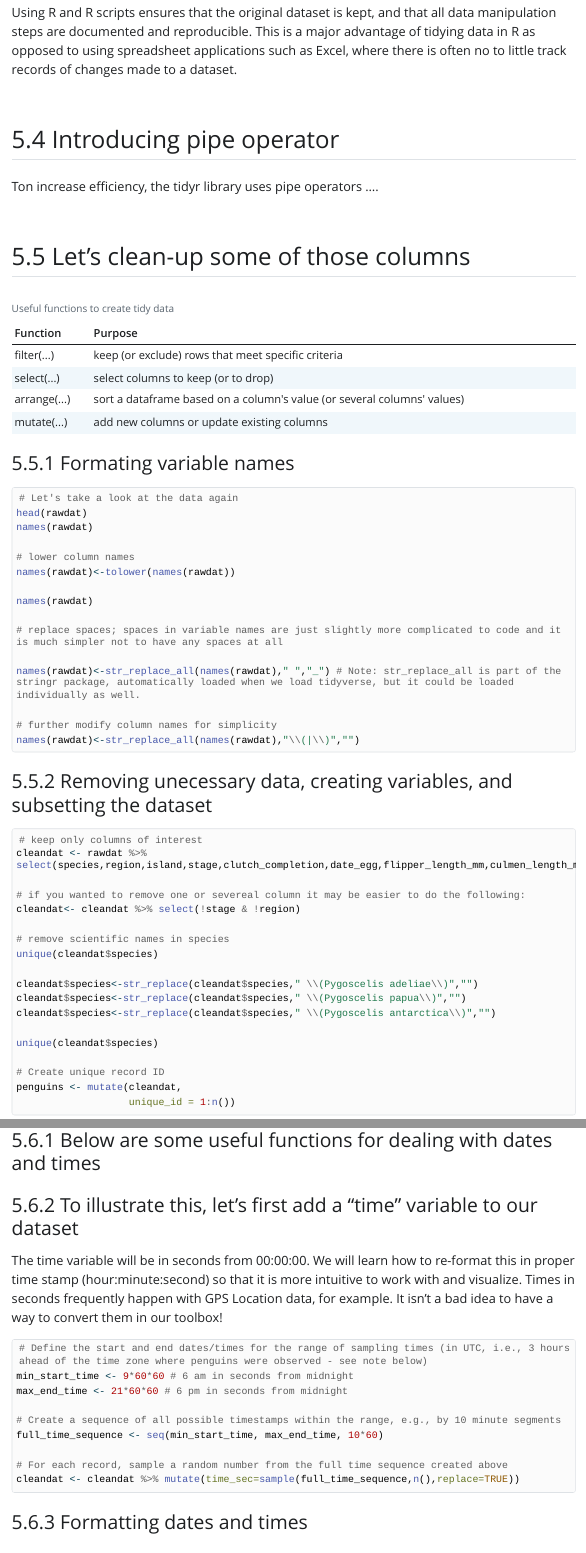
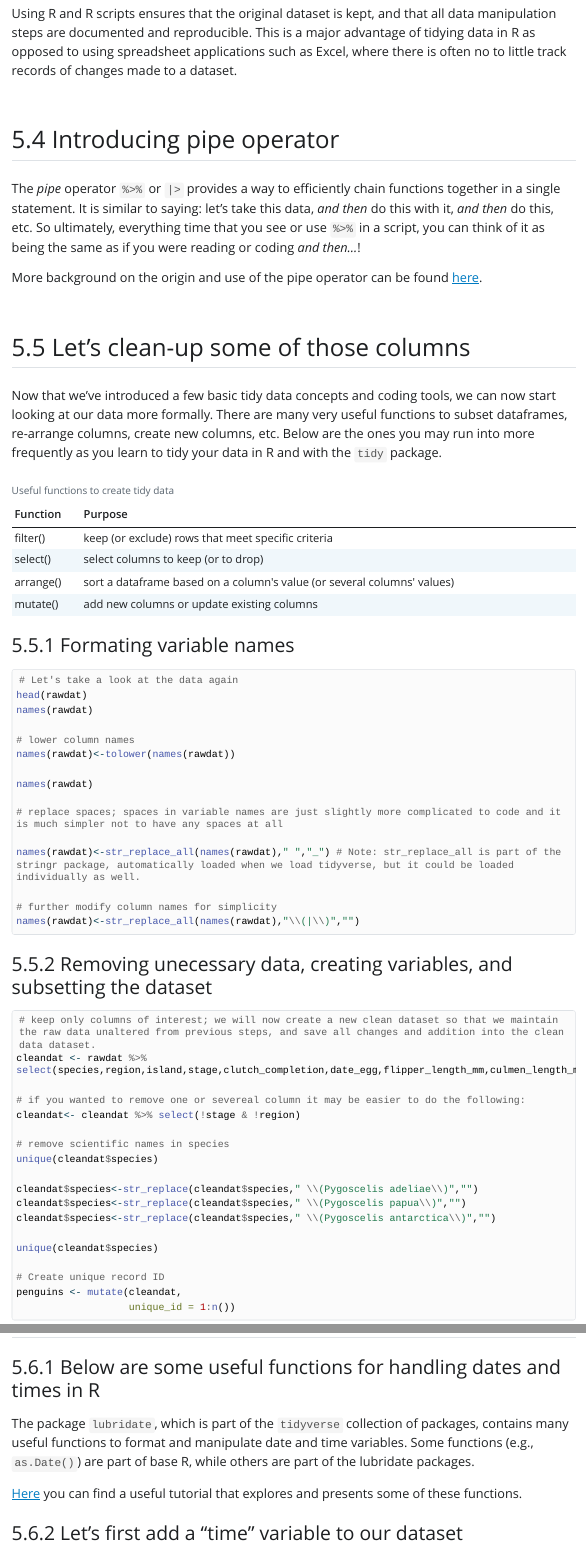
Before and after one commit to MN-DNR-R/BYOD_Seminar1_Data_Summaries_and_Visualization, a Quarto document (scripts/BYOD1_workshop.qmd): the page in a window 1100 px wide, from 5500 px down before the commit and from 6360 px down after it, so that both start at the same text, and a second part further down, joined at a grey line. The pictures show the output file scripts/BYOD1_workshop.html that the author committed with the source, opened offline; Quarto's library style sheets are replaced by a plain one without menus; long lines of code are wrapped.

Commit message:
Edits to date time section of the documentt

````diff
--- a/scripts/BYOD1_workshop.qmd
+++ b/scripts/BYOD1_workshop.qmd
@@ -241,12 +239,16 @@ Using R and R scripts ensures that the original dataset is kept, and that all da
 
 ## Introducing pipe operator
 
-Ton increase efficiency, the tidyr library uses pipe operators ....
+The *pipe* operator `%>%` or `|>` provides a way to efficiently chain functions together in a single statement. It is similar to saying: let's take this data, *and then* do this with it, *and then* do this, etc. So ultimately, everything time that you see or use `%>%` in a script, you can think of it as being the same as if you were reading or coding *and then...*!</p>
+
+More background on the origin and use of the pipe operator can be found [here](https://www.datacamp.com/tutorial/pipe-r-tutorial).
 
 ## Let's clean-up some of those columns
 
+Now that we've introduced a few basic tidy data concepts and coding tools, we can now start looking at our data more formally. There are many very useful functions to subset dataframes, re-arrange columns, create new columns, etc. Below are the ones you may run into more frequently as you learn to tidy your data in R and with the `tidy` package.
+
 ```{r useful tidy function,echo=F}
-useful_fct_2<-data.frame(Function=c("filter(...)","select(...)","arrange(...)","mutate(...)"),Purpose=c("keep (or exclude) rows that meet specific criteria","select columns to keep (or to drop)","sort a dataframe based on a column's value (or several columns' values)","add new columns or update existing columns"))
+useful_fct_2<-data.frame(Function=c("filter()","select()","arrange()","mutate()"),Purpose=c("keep (or exclude) rows that meet specific criteria","select columns to keep (or to drop)","sort a dataframe based on a column's value (or several columns' values)","add new columns or update existing columns"))
 
 kable(useful_fct_2, caption = "Useful functions to create tidy data") %>%
   kable_styling(bootstrap_options = c("striped", "hover"))
@@ -274,12 +275,11 @@ names(rawdat)<-str_replace_all(names(rawdat)," ","_") # Note: str_replace_all is
 names(rawdat)<-str_replace_all(names(rawdat),"\\(|\\)","")
 ```
 
-
 ### Removing unecessary data, creating variables, and subsetting the dataset
 
 ```{r reduce dataset,eval=F}
 
-# keep only columns of interest
+# keep only columns of interest; we will now create a new clean dataset so that we maintain the raw data unaltered from previous steps, and save all changes and addition into the clean data dataset.
 cleandat <- rawdat %>% select(species,region,island,stage,clutch_completion,date_egg,flipper_length_mm,culmen_length_mm,body_mass_g,sex,comments)
 
 # if you wanted to remove one or severeal column it may be easier to do the following:
@@ -346,2 +346,3 @@ head(cleandat)
 
+### Below are some useful functions for handling dates and times in R
 
@@ -351,13 +349,12 @@ head(cleandat)
-### Below are some useful functions for dealing with dates and times
+The package `lubridate`, which is part of the `tidyverse` collection of packages, contains many useful functions to format and manipulate date and time variables.  Some functions (e.g., `as.Date()`) are part of base R, while others are part of the lubridate packages.
 
 ```{r useful date time functions,echo=F,eval=F}
-useful_fct_3<-data.frame(Function=c("as_date(...)"),Purpose=c("format date ....))
+useful_fct_3<-data.frame(Function=c("as.POSIXct()","as_date() or as.Date()","year()","month()","hour()"),Purpose=c("format date and time as POSIXct object","format object as a date","extract year from POSIXct object","extract month from POSIXct object","extract hour from POSIXct object"))
 
 kable(useful_fct_3, caption = "Useful functions to format dates and times") %>%
   kable_styling(bootstrap_options = c("striped", "hover"))
-
 ```
 
-### To illustrate this, let's first add a "time" variable to our dataset
+[Here](https://www.neonscience.org/resources/learning-hub/tutorials/dc-convert-date-time-posix-r) you can find a useful tutorial that explores and presents some of these functions.
 
-The time variable will be in seconds from 00:00:00. We will learn how to re-format this in proper time stamp (hour:minute:second) so that it is more intuitive to work with and visualize. Times in seconds frequently happen with GPS Location data, for example. It isn't a bad idea to have a way to convert them in our toolbox!
+### Let's first add a "time" variable to our dataset
````
Also changed, not shown: scripts/BYOD1_workshop.html, scripts/BYOD1_workshop.qmd (25 more changed lines).
